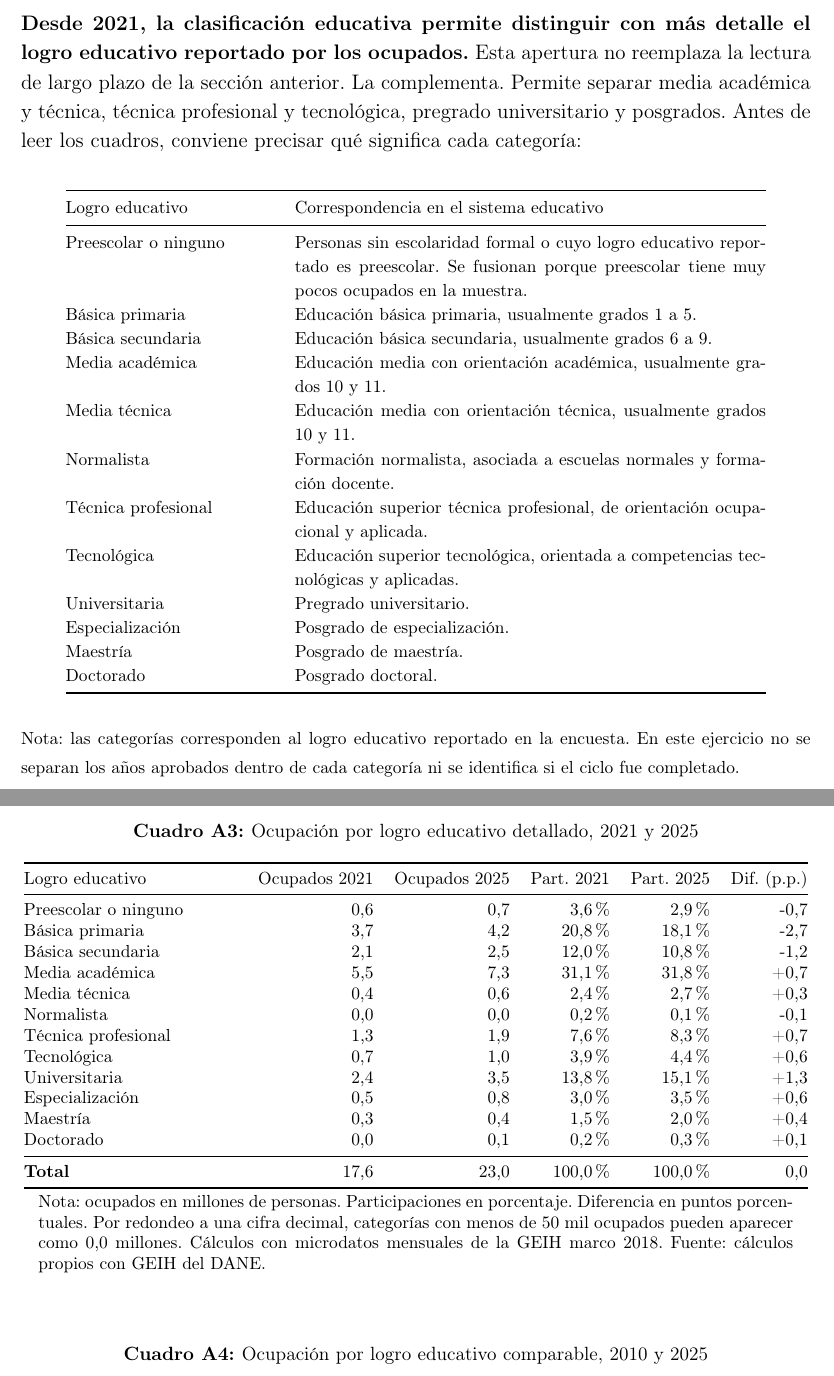
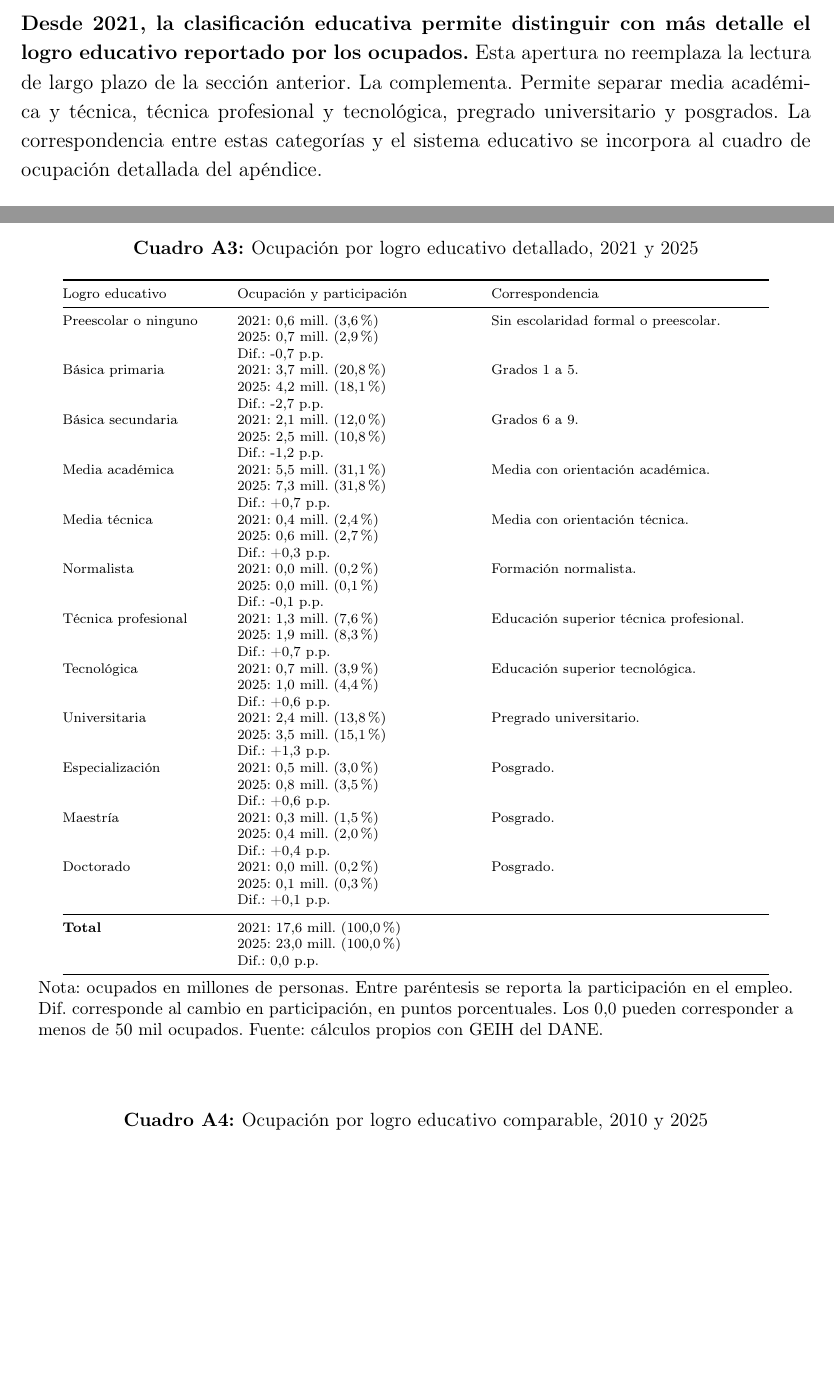
Before and after one commit to oliverpardo1979/Informe_Educacion, a LaTeX document (main.tex, which reads Paper/sections/CuerpoInformeRemuneracionEducacionGEIH.tex, Paper/sections/ocupacion_educacion_detallada_table.tex): two parts of pages 16 and 22 of 29 before the commit and two parts of pages 16 and 21 of 28 after it, joined at a grey line, cut so that both start at the same text, the shorter picture padded with empty space. Compiled offline with pdfLaTeX.

Commit message:
Fusiona correspondencia con ocupacion detallada

```diff
--- a/Paper/sections/CuerpoInformeRemuneracionEducacionGEIH.tex
+++ b/Paper/sections/CuerpoInformeRemuneracionEducacionGEIH.tex
@@ -219,31 +219,7 @@ En educación universitaria o superior, el promedio de 2010--2025 oculta dos tra
 
 \section{Desagregación de los logros educativos}\label{sec:categorias_detalladas}
 
-\textbf{Desde 2021, la clasificación educativa permite distinguir con más detalle el logro educativo reportado por los ocupados.} Esta apertura no reemplaza la lectura de largo plazo de la sección anterior. La complementa. Permite separar media académica y técnica, técnica profesional y tecnológica, pregrado universitario y posgrados. Antes de leer los cuadros, conviene precisar qué significa cada categoría:
-
-\begin{center}
-\footnotesize
-\begin{tabular}{@{}p{4.2cm}p{9.5cm}@{}}
-\toprule
-Logro educativo & Correspondencia en el sistema educativo \\
-\midrule
-Preescolar o ninguno & Personas sin escolaridad formal o cuyo logro educativo reportado es preescolar. Se fusionan porque preescolar tiene muy pocos ocupados en la muestra. \\
-Básica primaria & Educación básica primaria, usualmente grados 1 a 5. \\
-Básica secundaria & Educación básica secundaria, usualmente grados 6 a 9. \\
-Media académica & Educación media con orientación académica, usualmente grados 10 y 11. \\
-Media técnica & Educación media con orientación técnica, usualmente grados 10 y 11. \\
-Normalista & Formación normalista, asociada a escuelas normales y formación docente. \\
-Técnica profesional & Educación superior técnica profesional, de orientación ocupacional y aplicada. \\
-Tecnológica & Educación superior tecnológica, orientada a competencias tecnológicas y aplicadas. \\
-Universitaria & Pregrado universitario. \\
-Especialización & Posgrado de especialización. \\
-Maestría & Posgrado de maestría. \\
-Doctorado & Posgrado doctoral. \\
-\bottomrule
-\end{tabular}
-\end{center}
-
-\noindent{\footnotesize Nota: las categorías corresponden al logro educativo reportado en la encuesta. En este ejercicio no se separan los años aprobados dentro de cada categoría ni se identifica si el ciclo fue completado.}
+\textbf{Desde 2021, la clasificación educativa permite distinguir con más detalle el logro educativo reportado por los ocupados.} Esta apertura no reemplaza la lectura de largo plazo de la sección anterior. La complementa. Permite separar media académica y técnica, técnica profesional y tecnológica, pregrado universitario y posgrados. La correspondencia entre estas categorías y el sistema educativo se incorpora al cuadro de ocupación detallada del apéndice.
 
 \input{Paper/sections/remuneracion_educacion_detallada_table}
 
--- a/Paper/sections/ocupacion_educacion_detallada_table.tex
+++ b/Paper/sections/ocupacion_educacion_detallada_table.tex
@@ -2,26 +2,26 @@
 \centering
 \caption{Ocupación por logro educativo detallado, 2021 y 2025}
 \label{tab:ocupacion_educacion_detallada}
-\footnotesize
-\begin{tabular}{@{}p{4.3cm}rrrrr@{}}
+\scriptsize
+\begin{tabular}{@{}p{3.1cm}p{4.7cm}p{5.6cm}@{}}
 \toprule
-Logro educativo & Ocupados 2021 & Ocupados 2025 & Part. 2021 & Part. 2025 & Dif. (p.p.) \\
+Logro educativo & Ocupación y participación & Correspondencia \\
 \midrule
-Preescolar o ninguno & 0,6 & 0,7 & 3,6\% & 2,9\% & -0,7 \\
-Básica primaria & 3,7 & 4,2 & 20,8\% & 18,1\% & -2,7 \\
-Básica secundaria & 2,1 & 2,5 & 12,0\% & 10,8\% & -1,2 \\
-Media académica & 5,5 & 7,3 & 31,1\% & 31,8\% & +0,7 \\
-Media técnica & 0,4 & 0,6 & 2,4\% & 2,7\% & +0,3 \\
-Normalista & 0,0 & 0,0 & 0,2\% & 0,1\% & -0,1 \\
-Técnica profesional & 1,3 & 1,9 & 7,6\% & 8,3\% & +0,7 \\
-Tecnológica & 0,7 & 1,0 & 3,9\% & 4,4\% & +0,6 \\
-Universitaria & 2,4 & 3,5 & 13,8\% & 15,1\% & +1,3 \\
-Especialización & 0,5 & 0,8 & 3,0\% & 3,5\% & +0,6 \\
-Maestría & 0,3 & 0,4 & 1,5\% & 2,0\% & +0,4 \\
-Doctorado & 0,0 & 0,1 & 0,2\% & 0,3\% & +0,1 \\
+Preescolar o ninguno & 2021: 0,6 mill. (3,6\%)\newline 2025: 0,7 mill. (2,9\%)\newline Dif.: -0,7 p.p. & Sin escolaridad formal o preescolar. \\
+Básica primaria & 2021: 3,7 mill. (20,8\%)\newline 2025: 4,2 mill. (18,1\%)\newline Dif.: -2,7 p.p. & Grados 1 a 5. \\
+Básica secundaria & 2021: 2,1 mill. (12,0\%)\newline 2025: 2,5 mill. (10,8\%)\newline Dif.: -1,2 p.p. & Grados 6 a 9. \\
+Media académica & 2021: 5,5 mill. (31,1\%)\newline 2025: 7,3 mill. (31,8\%)\newline Dif.: +0,7 p.p. & Media con orientación académica. \\
+Media técnica & 2021: 0,4 mill. (2,4\%)\newline 2025: 0,6 mill. (2,7\%)\newline Dif.: +0,3 p.p. & Media con orientación técnica. \\
+Normalista & 2021: 0,0 mill. (0,2\%)\newline 2025: 0,0 mill. (0,1\%)\newline Dif.: -0,1 p.p. & Formación normalista. \\
+Técnica profesional & 2021: 1,3 mill. (7,6\%)\newline 2025: 1,9 mill. (8,3\%)\newline Dif.: +0,7 p.p. & Educación superior técnica profesional. \\
+Tecnológica & 2021: 0,7 mill. (3,9\%)\newline 2025: 1,0 mill. (4,4\%)\newline Dif.: +0,6 p.p. & Educación superior tecnológica. \\
+Universitaria & 2021: 2,4 mill. (13,8\%)\newline 2025: 3,5 mill. (15,1\%)\newline Dif.: +1,3 p.p. & Pregrado universitario. \\
+Especialización & 2021: 0,5 mill. (3,0\%)\newline 2025: 0,8 mill. (3,5\%)\newline Dif.: +0,6 p.p. & Posgrado. \\
+Maestría & 2021: 0,3 mill. (1,5\%)\newline 2025: 0,4 mill. (2,0\%)\newline Dif.: +0,4 p.p. & Posgrado. \\
+Doctorado & 2021: 0,0 mill. (0,2\%)\newline 2025: 0,1 mill. (0,3\%)\newline Dif.: +0,1 p.p. & Posgrado. \\
 \midrule
-\textbf{Total} & 17,6 & 23,0 & 100,0\% & 100,0\% & 0,0 \\
+\textbf{Total} & 2021: 17,6 mill. (100,0\%)\newline 2025: 23,0 mill. (100,0\%)\newline Dif.: 0,0 p.p. &  \\
 \bottomrule
 \end{tabular}
-\caption*{\footnotesize Nota: ocupados en millones de personas. Participaciones en porcentaje. Diferencia en puntos porcentuales. Por redondeo a una cifra decimal, categorías con menos de 50 mil ocupados pueden aparecer como 0,0 millones. Cálculos con microdatos mensuales de la GEIH marco 2018. Fuente: cálculos propios con GEIH del DANE.}
+\caption*{\footnotesize Nota: ocupados en millones de personas. Entre paréntesis se reporta la participación en el empleo. Dif. corresponde al cambio en participación, en puntos porcentuales. Los 0,0 pueden corresponder a menos de 50 mil ocupados. Fuente: cálculos propios con GEIH del DANE.}
 \end{table}
```
